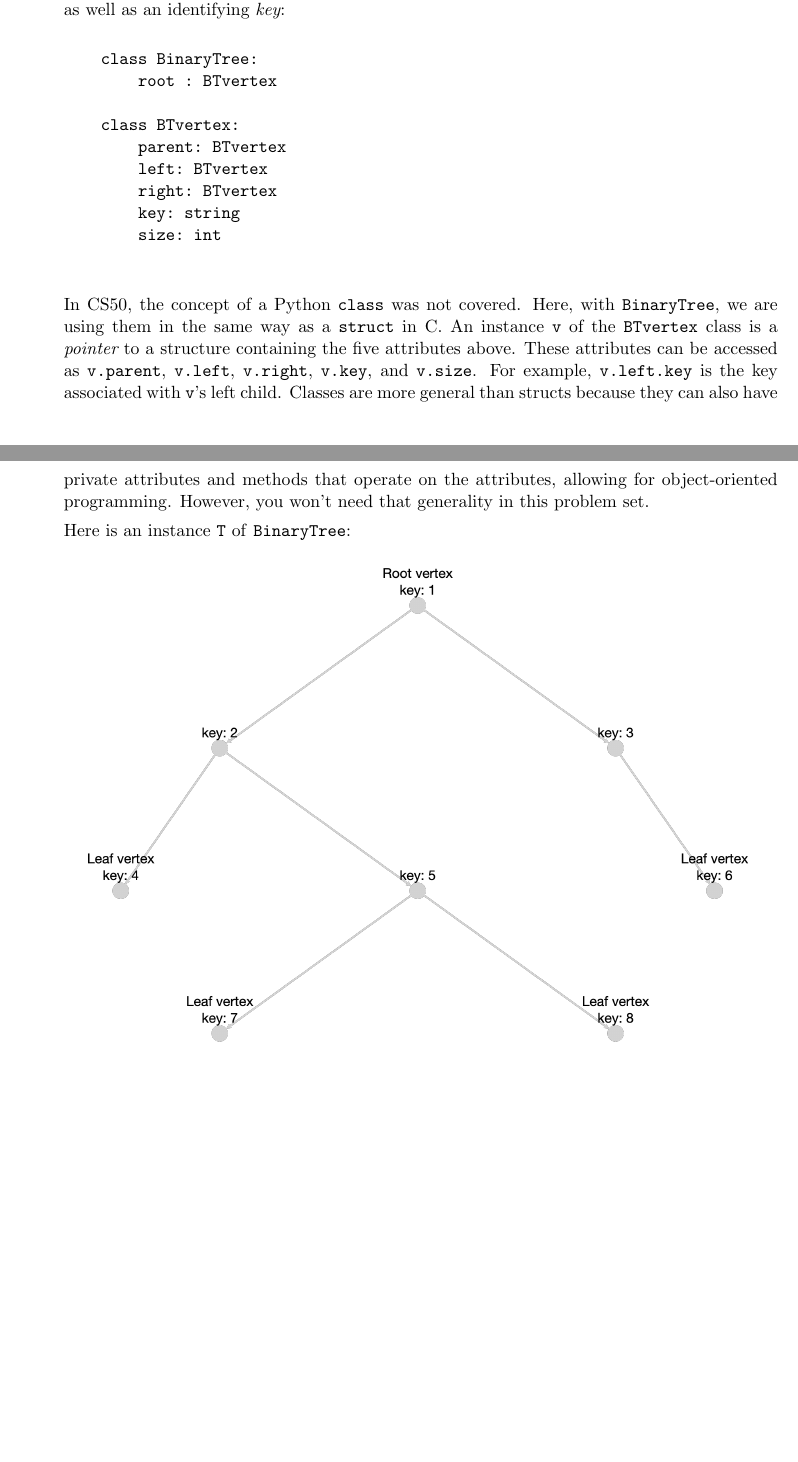
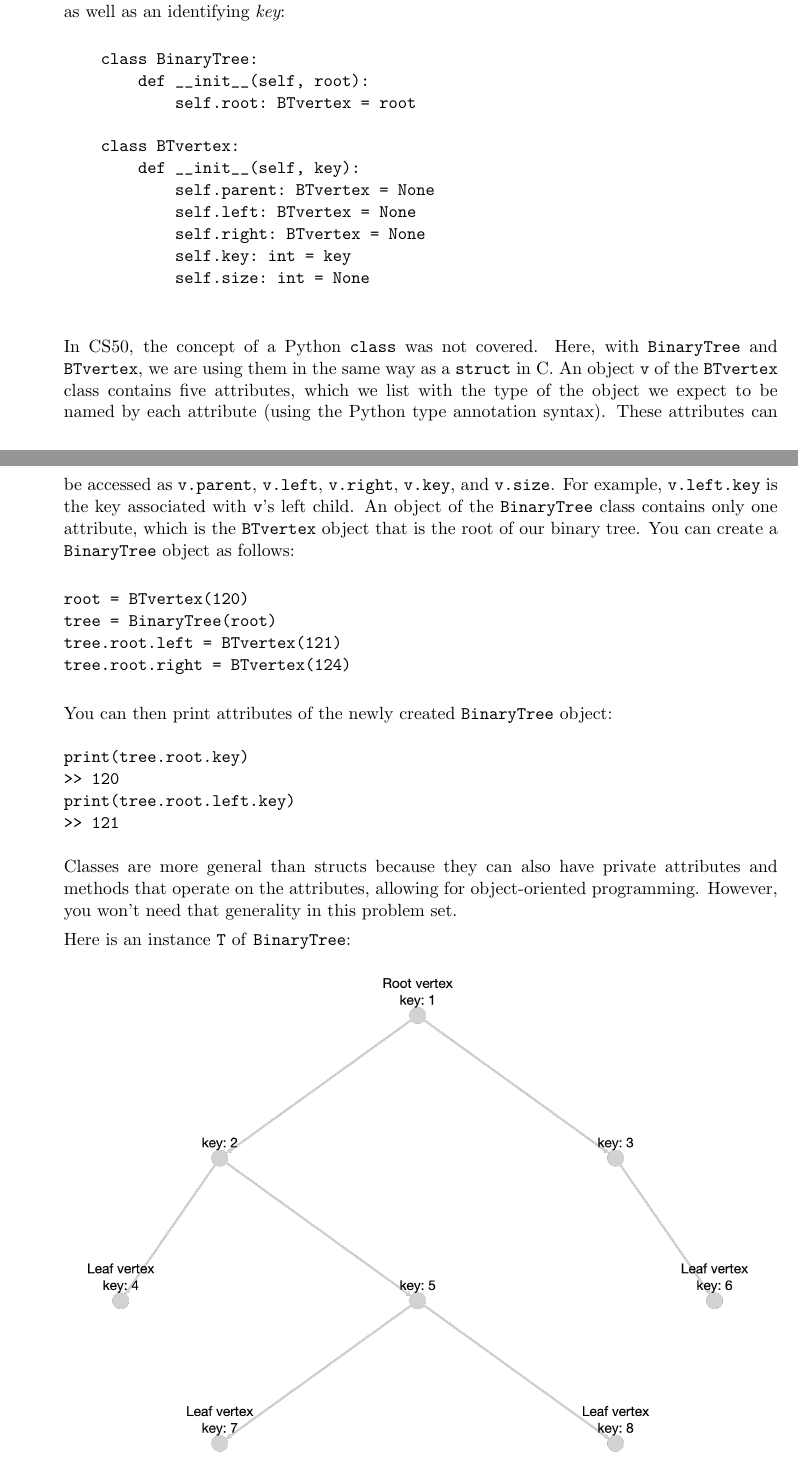
Before and after one commit to Harvard-CS-1200/cs1200, a LaTeX problem sheet (fall2022/psets/ps0/ps0.tex): two parts of pages 1 and 2 of 5 before the commit and two parts of pages 1 and 2 of 6 after it, joined at a grey line, cut so that both start at the same text, the shorter picture padded with empty space. Compiled offline with pdfLaTeX.

Commit message:
Fixed typos; updated ps0 to include more details on python classes

```diff
--- a/fall2022/psets/ps0/ps0.tex
+++ b/fall2022/psets/ps0/ps0.tex
@@ -40,18 +40,38 @@ Recall the following properties of a (rooted) {\em tree}:
 
  \begin{verbatim}
     class BinaryTree:
-        root : BTvertex
+        def __init__(self, root):
+            self.root: BTvertex = root
 
     class BTvertex:
-        parent: BTvertex
-        left: BTvertex
-        right: BTvertex
-        key: string
-        size: int
+        def __init__(self, key):
+            self.parent: BTvertex = None
+            self.left: BTvertex = None
+            self.right: BTvertex = None
+            self.key: int = key
+            self.size: int = None
  \end{verbatim}
 
- In CS50, the concept of a Python \texttt{class} was not covered. Here, with \texttt{BinaryTree}, we are using them in the same way as a \texttt{struct} in C. An instance \btv\  of the \texttt{BTvertex} class is a {\em pointer} to a structure containing the five attributes above. These attributes can be accessed as \texttt{v.parent}, \texttt{v.left}, \texttt{v.right}, \texttt{v.key}, and \texttt{v.size}.
- For example, \texttt{v.left.key} is the key associated with \btv's left child.
+
+ In CS50, the concept of a Python \texttt{class} was not covered. Here, with \texttt{BinaryTree} and \texttt{BTvertex}, we are using them in the same way as a \texttt{struct} in C. An object \btv\ of the \texttt{BTvertex} class contains five attributes, which we list with the type of the object we expect to be named by each attribute (using the Python type annotation syntax). These attributes can be accessed as \texttt{v.parent}, \texttt{v.left}, \texttt{v.right}, \texttt{v.key}, and \texttt{v.size}.
+ For example, \texttt{v.left.key} is the key associated with \btv's left child. An object of the \texttt{BinaryTree} class contains only one attribute, which is the \texttt{BTvertex} object that is the root of our binary tree. You can create a \texttt{BinaryTree} object as follows:
+
+\begin{verbatim}
+root = BTvertex(120)
+tree = BinaryTree(root)
+tree.root.left = BTvertex(121)
+tree.root.right = BTvertex(124)
+\end{verbatim}
+
+You can then print attributes of the newly created \texttt{BinaryTree} object:
+\begin{verbatim}
+print(tree.root.key)
+>> 120
+print(tree.root.left.key)
+>> 121
+\end{verbatim}
+
+
  Classes are more general than structs because they can also have private attributes and methods that operate on the attributes, allowing for object-oriented programming. However, you won't need that generality in this problem set.
 
  Here is an instance \treeT\ of \texttt{BinaryTree}:
```
Also changed, not shown: fall2022/psets/ps0/ps0.pdf, fall2022/psets/ps0/ps0.tex (2 more changed lines).
